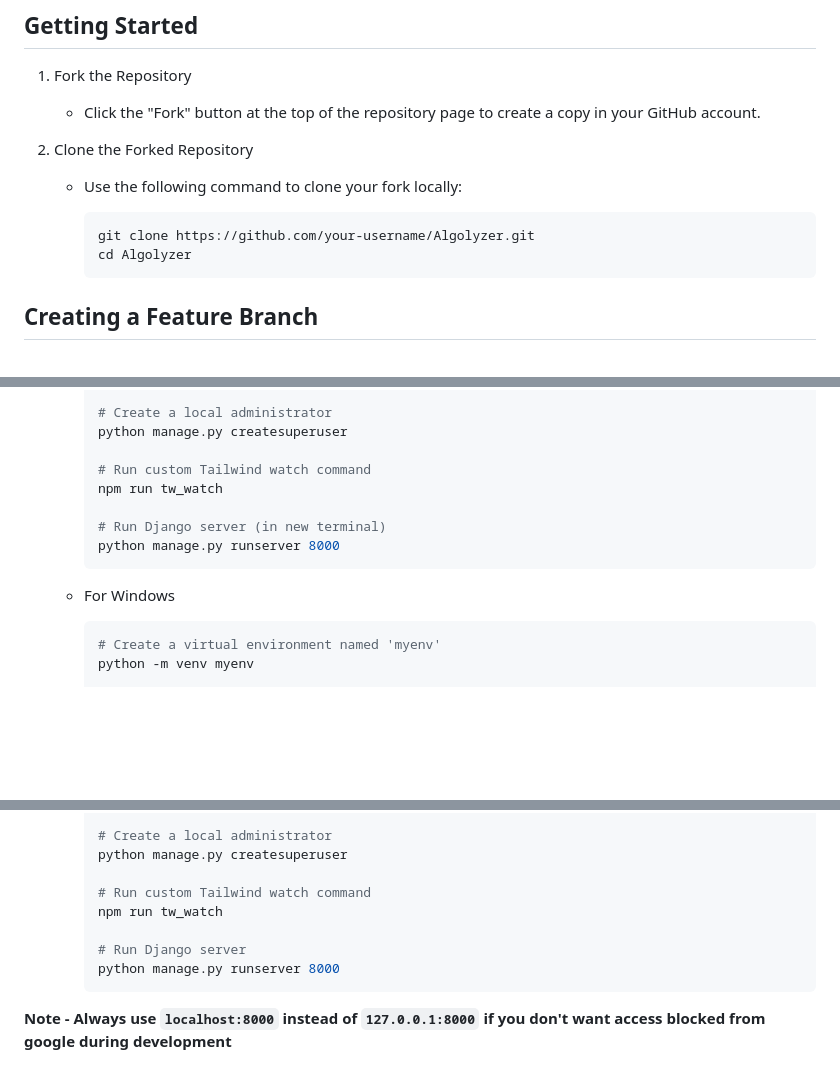
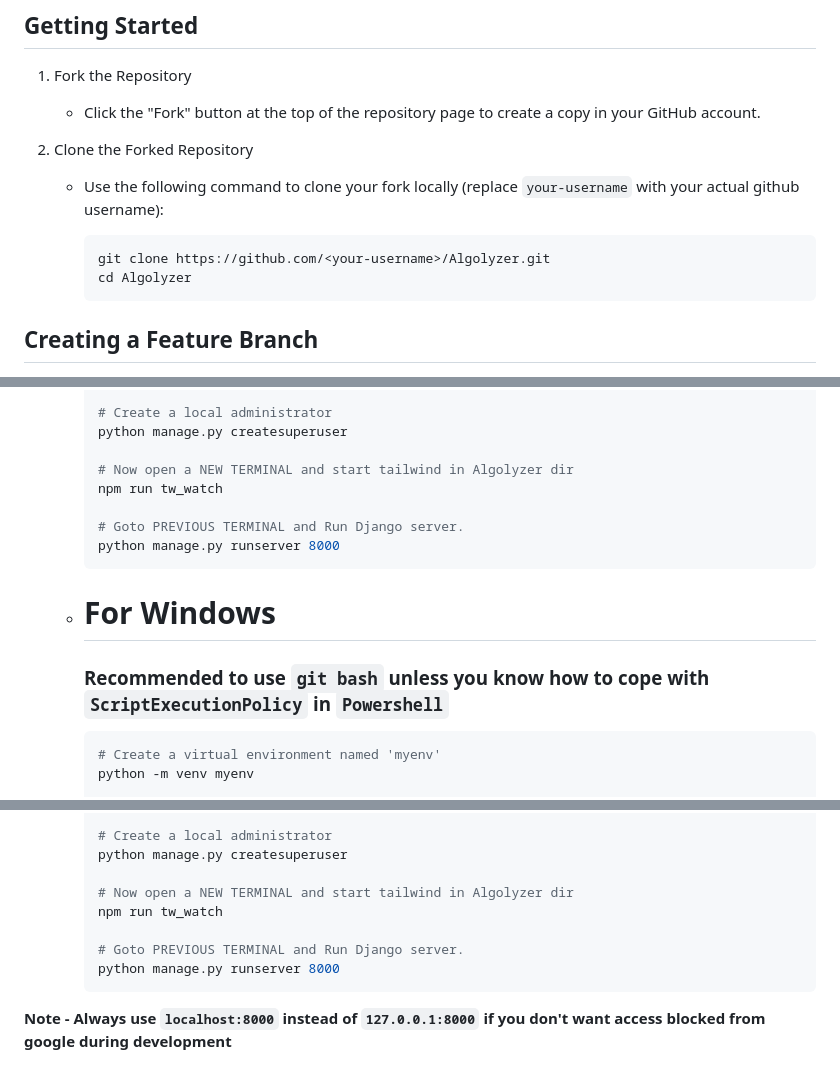
Before and after one commit to Priyanshu-Batham/Algolyzer, a Markdown page: CONTRIBUTING.md, 3 parts joined by grey strips. Rendered like a GitHub page; blank space fills up the shorter version.

Commit message:
fixed contributing guidelines (#57)

````diff
--- a/CONTRIBUTING.md
+++ b/CONTRIBUTING.md
@@ -15,10 +15,10 @@ The project is built using following versions of softwares:
     - Click the "Fork" button at the top of the repository page to create a copy in your GitHub account.
 
 2. Clone the Forked Repository
-    - Use the following command to clone your fork locally:
+    - Use the following command to clone your fork locally (replace `your-username` with your actual github username):
 
         ```bash
-        git clone https://github.com/your-username/Algolyzer.git
+        git clone https://github.com/<your-username>/Algolyzer.git
         cd Algolyzer
         ```
 
@@ -74,14 +74,15 @@ The project is built using following versions of softwares:
         # Create a local administrator
         python manage.py createsuperuser
 
-        # Run custom Tailwind watch command
+        # Now open a NEW TERMINAL and start tailwind in Algolyzer dir
         npm run tw_watch
 
-        # Run Django server (in new terminal)
+        # Goto PREVIOUS TERMINAL and Run Django server.
         python manage.py runserver 8000
         ```
 
-    - For Windows
+    - # For Windows
+        ### Recommended to use `git bash` unless you know how to cope with `ScriptExecutionPolicy` in `Powershell`
 
         ```powershell
         # Create a virtual environment named 'myenv'
@@ -113,10 +114,10 @@ The project is built using following versions of softwares:
         # Create a local administrator
         python manage.py createsuperuser
 
-        # Run custom Tailwind watch command
+        # Now open a NEW TERMINAL and start tailwind in Algolyzer dir
         npm run tw_watch
 
-        # Run Django server
+        # Goto PREVIOUS TERMINAL and Run Django server.
         python manage.py runserver 8000
         ```
 **Note - Always use `localhost:8000` instead of `127.0.0.1:8000` if you don't want access blocked from google during development**
````
Also changed, not shown: other parts of CONTRIBUTING.md (+1 -1 lines).
